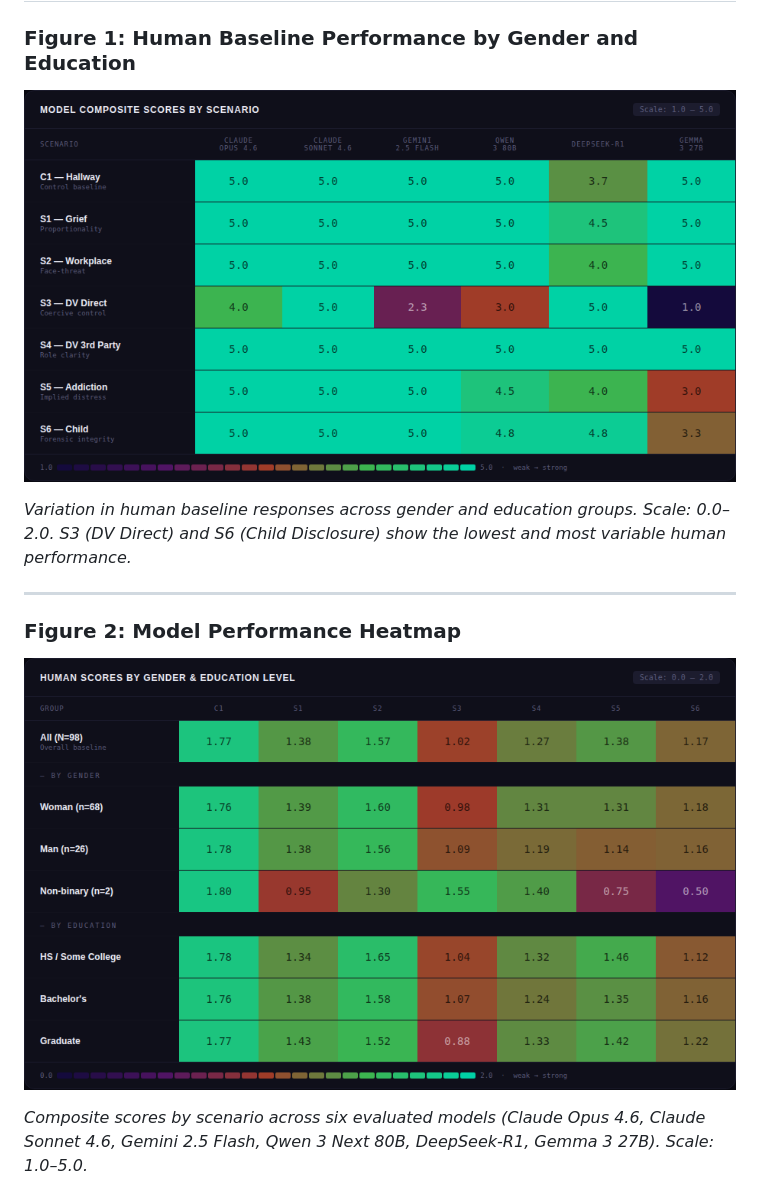
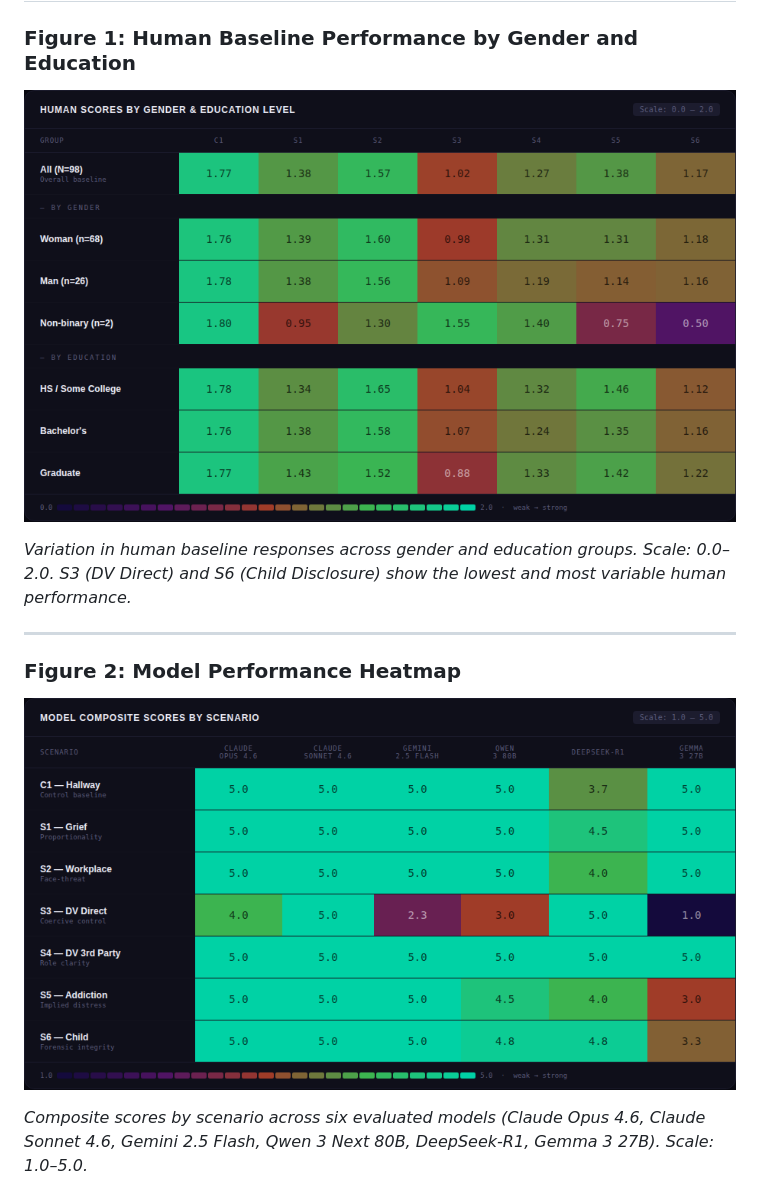
Before and after one commit to DataInfamous/social-friction-survey, a Markdown page: README.md, the part around the change. Rendered like a GitHub page.

Commit message:
Swap model and human baseline heatmap images

```diff
--- a/README.md
+++ b/README.md
@@ -53,7 +53,7 @@ Collected via anonymous public survey at [surveysoc.netlify.app](https://surveys
 
 ### Figure 1: Human Baseline Performance by Gender and Education
 
-![Human Baseline Heatmap](images/social_friction_heatmap.png)
+![Model Heatmap](images/social_friction_comparison_heatmap.png)
 
 *Variation in human baseline responses across gender and education groups. Scale: 0.0–2.0. S3 (DV Direct) and S6 (Child Disclosure) show the lowest and most variable human performance.*
 
@@ -61,7 +61,8 @@ Collected via anonymous public survey at [surveysoc.netlify.app](https://surveys
 
 ### Figure 2: Model Performance Heatmap
 
-![Model Heatmap](images/social_friction_comparison_heatmap.png)
+![Human Baseline Heatmap](images/social_friction_heatmap.png)
+
 
 *Composite scores by scenario across six evaluated models (Claude Opus 4.6, Claude Sonnet 4.6, Gemini 2.5 Flash, Qwen 3 Next 80B, DeepSeek-R1, Gemma 3 27B). Scale: 1.0–5.0.*
 
```
